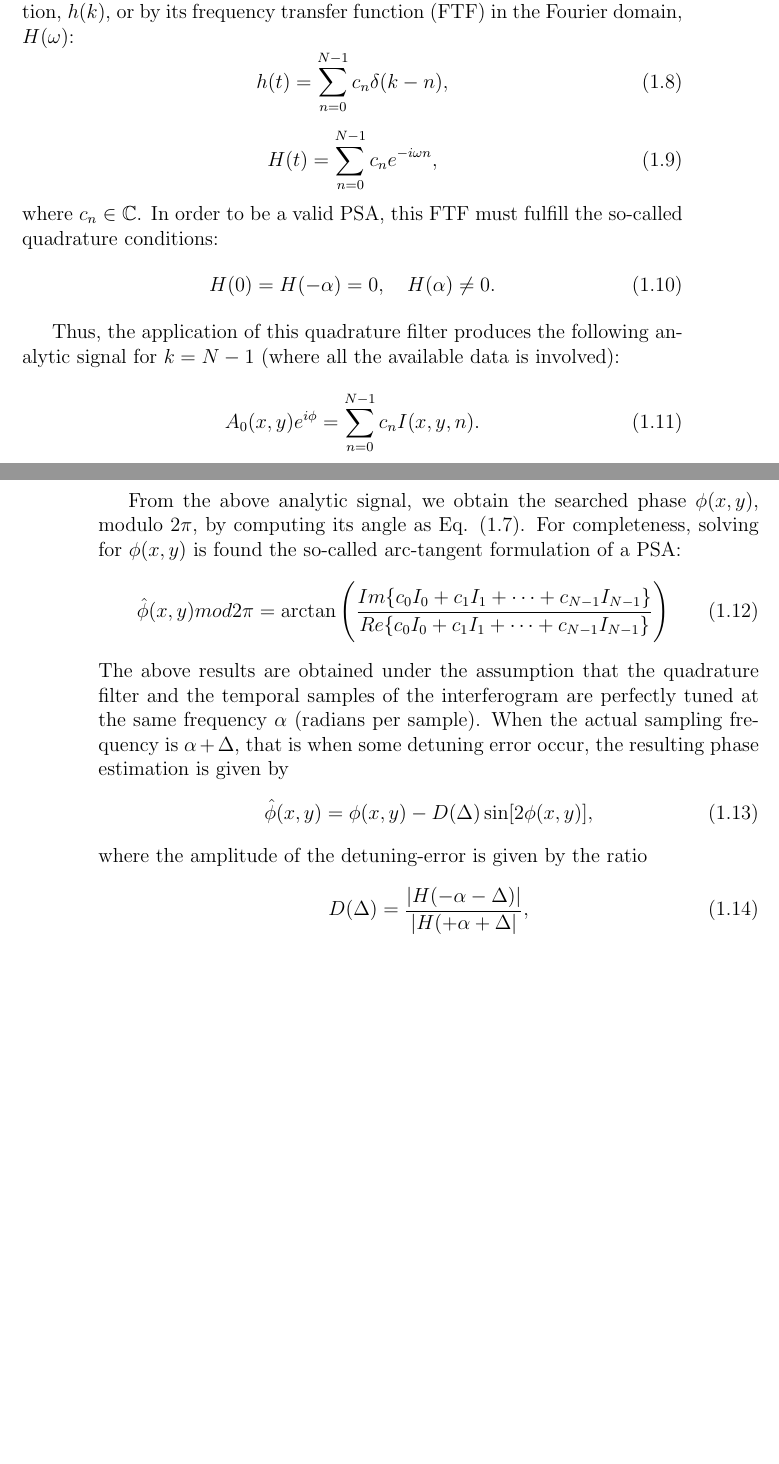
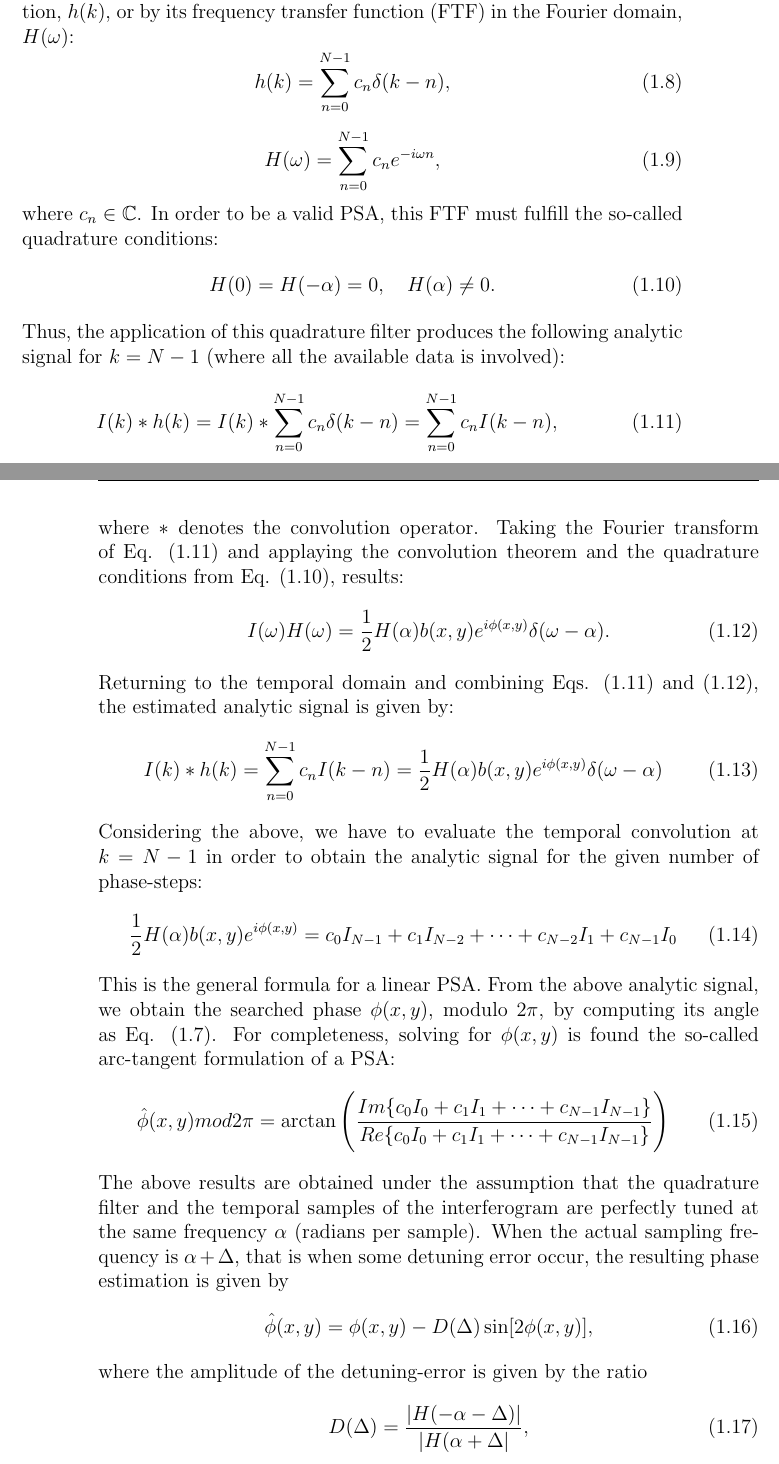
Before and after one commit to xlester/PhdThesis, a LaTeX thesis (PhdThesis.tex, which reads Chpt1_FringePatternDemodulation/Chpt1_FringePatternDemodulation.tex): two parts of pages 11 and 12 of 59, joined at a grey line, cut so that both start at the same text, the shorter picture padded with empty space. Compiled offline with pdfLaTeX.

Commit message:
Termine de hacer las correciones del capitulo 1. Version final para Sinodales del pre-doc.

```diff
--- a/Chpt1_FringePatternDemodulation/Chpt1_FringePatternDemodulation.tex
+++ b/Chpt1_FringePatternDemodulation/Chpt1_FringePatternDemodulation.tex
@@ -92,23 +93,42 @@ In general, a phase-shifting algorithm (PSA) can be described as quadrature line
 filter which is completely characterized by its impulse response function, $h(k)$,
 or by its frequency transfer function (FTF) in the Fourier domain, $H(\omega)$:
 \begin{equation}
- h(t)=\sum^{N-1}_{n=0} c_n \delta(k-n),
+ h(k)=\sum^{N-1}_{n=0} c_n \delta(k-n),
 \end{equation}
 \begin{equation}
- H(t)=\sum^{N-1}_{n=0} c_n e^{-i\omega n},
+ H(\omega)=\sum^{N-1}_{n=0} c_n e^{-i\omega n},
 \end{equation}
 where ${c_n} \in \mathbb{C}$. In order to be a valid PSA, this FTF must fulfill
 the so-called quadrature conditions:
-\begin{equation}
+\begin{equation}\label{eq:QuadratureConditions}
  H(0)=H(-\alpha)=0, \quad H(\alpha)\not=0.
 \end{equation}
-
 Thus, the application of this quadrature filter produces the following analytic
 signal for $k = N-1$ (where all the available data is involved):
+\begin{equation}\label{eq:PSA_convolution2}
+ I(k)*h(k)=I(k)*\sum^{N-1}_{n=0} c_n \delta(k-n) = \sum^{N-1}_{n=0} c_n I(k-n),
+\end{equation}
+where $*$ denotes the convolution operator. Taking the Fourier transform of Eq.
+\eqref{eq:PSA_convolution2} and applaying the convolution theorem and the
+quadrature conditions from Eq. \eqref{eq:QuadratureConditions}, results:
+\begin{equation}\label{eq:PSA_FourierConvolution}
+ I(\omega)H(\omega)= \frac{1}{2} H(\alpha)b(x,y) e^{i\phi(x,y)} \delta(\omega-\alpha).
+\end{equation}
+Returning to the temporal domain and combining Eqs.
+\eqref{eq:PSA_convolution2} and \eqref{eq:PSA_FourierConvolution}, the estimated
+analytic
+signal is given by:
 \begin{equation}
- A_0(x,y)e^{i\phi}=\sum^{N-1}_{n=0} c_n I(x,y,n).
+ I(k)*h(k)= \sum^{N-1}_{n=0} c_n I(k-n) = \frac{1}{2} H(\alpha)b(x,y) e^{i\phi(x,y)}
+  \delta(\omega-\alpha)
 \end{equation}
-
+Considering the above, we have to evaluate the temporal convolution at $k=N-1$ in
+order to obtain the analytic signal for the given number of phase-steps:
+\begin{equation}
+  \frac{1}{2} H(\alpha)b(x,y) e^{i\phi(x,y)} = c_0 I_{N-1} + c_1 I_{N-2}+ \dots
+  + c_{N-2} I_{1}+ c_{N-1} I_{0}
+\end{equation}
+This is the general formula for a linear PSA.
 From the above analytic signal, we obtain the searched phase $\phi(x,y)$, modulo
 $2\pi$, by computing its angle as Eq. \eqref{eq:PSIphase}. For completeness,
 solving for $\phi(x,y)$ is found the so-called arc-tangent formulation of a PSA:
```
Also changed, not shown: Chpt1_FringePatternDemodulation/Chpt1_FringePatternDemodulation.tex (38 more changed lines), 4 other files.
